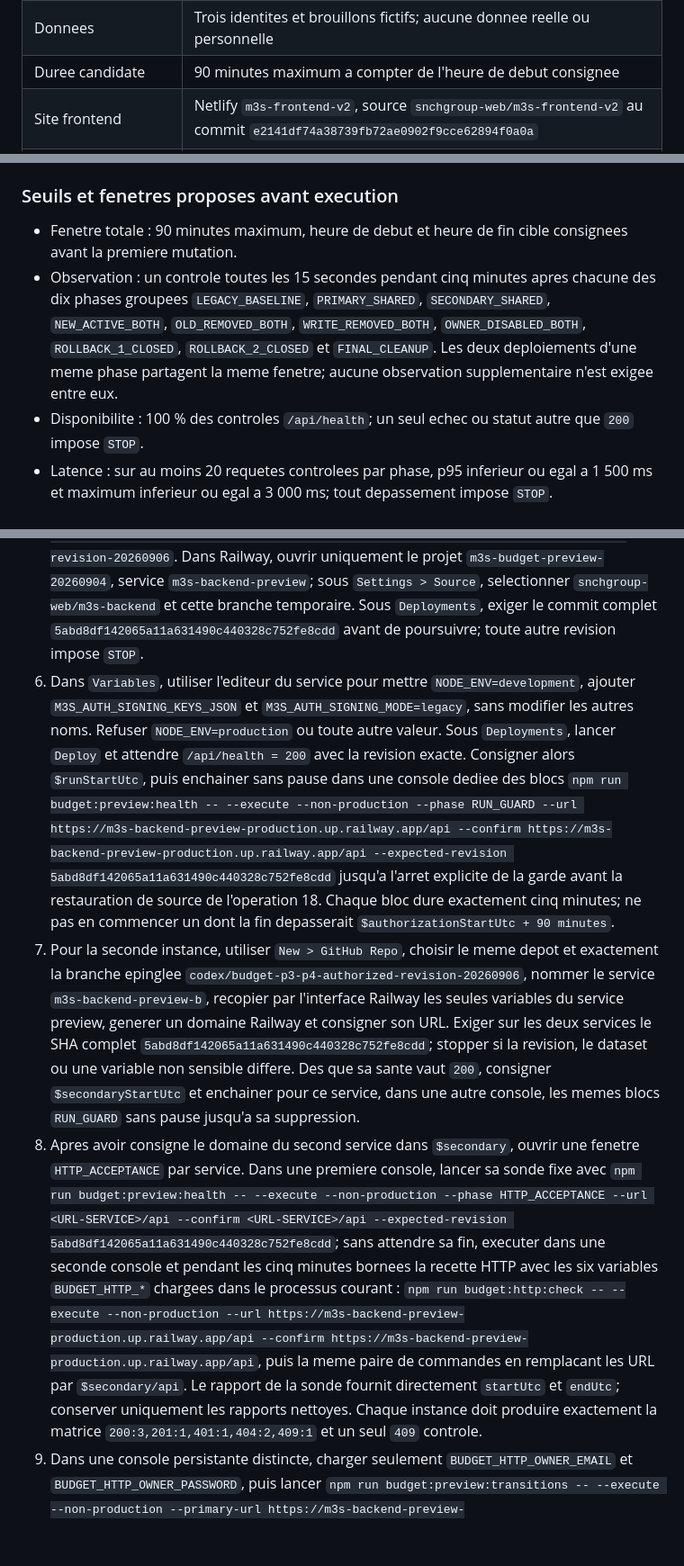
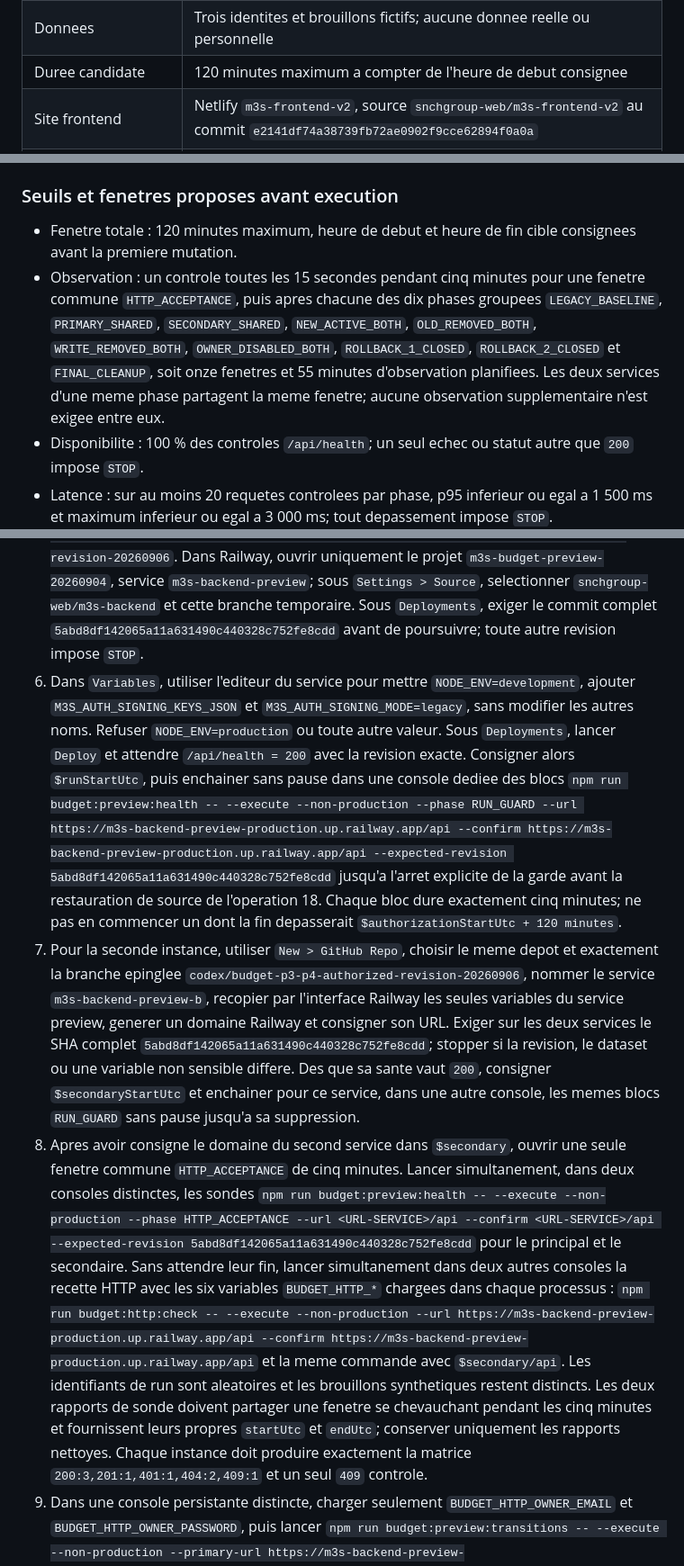
Before and after one commit to snchgroup-web/m3s-backend, a Markdown page: docs/FINANCE-BUDGET-DRAFTS.md, 3 parts joined by grey strips. Shown at 90% size. GitHub-like rendering; blank space fills up the shorter version.

Commit message:
docs: budget concurrent acceptance window

```diff
--- a/docs/FINANCE-BUDGET-DRAFTS.md
+++ b/docs/FINANCE-BUDGET-DRAFTS.md
@@ -541,7 +541,7 @@ Prochaine etape Fast Track : preparer un seul paquet d'autorisation ciblee pour
 | Dataset | `m3s_budget_test_20260903`, region `US`, usage test uniquement |
 | Tables autorisees | `finance_budget_drafts_v1`, `finance_budget_draft_events_v1` existantes |
 | Donnees | Trois identites et brouillons fictifs; aucune donnee reelle ou personnelle |
-| Duree candidate | 90 minutes maximum a compter de l'heure de debut consignee |
+| Duree candidate | 120 minutes maximum a compter de l'heure de debut consignee |
 | Site frontend | Netlify `m3s-frontend-v2`, source `snchgroup-web/m3s-frontend-v2` au commit `e2141df74a38739fb72ae0902f9cce62894f0a0a` |
 | Frontend actif de reference | Deploy Preview 327, `https://deploy-preview-327--m3s-frontend-v2.netlify.app` |
 | Branche de retour candidate | `codex/budget-p3-p4-preview-rollback-20260906`, issue exactement de `e2141df`; URL Deploy Preview attribuee par Netlify a consigner avant le premier test |
@@ -585,8 +585,8 @@ Prochaine etape Fast Track : preparer un seul paquet d'autorisation ciblee pour
 
 ### Seuils et fenetres proposes avant execution
 
-- Fenetre totale : 90 minutes maximum, heure de debut et heure de fin cible consignees avant la premiere mutation.
-- Observation : un controle toutes les 15 secondes pendant cinq minutes apres chacune des dix phases groupees `LEGACY_BASELINE`, `PRIMARY_SHARED`, `SECONDARY_SHARED`, `NEW_ACTIVE_BOTH`, `OLD_REMOVED_BOTH`, `WRITE_REMOVED_BOTH`, `OWNER_DISABLED_BOTH`, `ROLLBACK_1_CLOSED`, `ROLLBACK_2_CLOSED` et `FINAL_CLEANUP`. Les deux deploiements d'une meme phase partagent la meme fenetre; aucune observation supplementaire n'est exigee entre eux.
+- Fenetre totale : 120 minutes maximum, heure de debut et heure de fin cible consignees avant la premiere mutation.
+- Observation : un controle toutes les 15 secondes pendant cinq minutes pour une fenetre commune `HTTP_ACCEPTANCE`, puis apres chacune des dix phases groupees `LEGACY_BASELINE`, `PRIMARY_SHARED`, `SECONDARY_SHARED`, `NEW_ACTIVE_BOTH`, `OLD_REMOVED_BOTH`, `WRITE_REMOVED_BOTH`, `OWNER_DISABLED_BOTH`, `ROLLBACK_1_CLOSED`, `ROLLBACK_2_CLOSED` et `FINAL_CLEANUP`, soit onze fenetres et 55 minutes d'observation planifiees. Les deux services d'une meme phase partagent la meme fenetre; aucune observation supplementaire n'est exigee entre eux.
 - Disponibilite : 100 % des controles `/api/health`; un seul echec ou statut autre que `200` impose `STOP`.
 - Latence : sur au moins 20 requetes controlees par phase, p95 inferieur ou egal a 1 500 ms et maximum inferieur ou egal a 3 000 ms; tout depassement impose `STOP`.
 - Erreurs `5xx` : zero pendant toute la fenetre; le premier `5xx` non attendu impose `STOP` et retour arriere.
@@ -619,9 +619,9 @@ Les comptes ci-dessous sont verifies exactement, service par service et uniqueme
 3. Avant toute mutation, authentifier une fois la CLI Railway avec `npx @railway/cli login`, puis lier uniquement la cible avec `npx @railway/cli link --project m3s-budget-preview-20260904 --environment production --service m3s-backend-preview`. Executer `npm run budget:preview:logs -- --self-test-alert`; le code retour `2` et le marqueur `BUDGET_PREVIEW_STOP` doivent etre relayes dans la tache Codex courante et acquittes par Cheikh ou Chantal. Sans cet acquittement, ne pas commencer.
 4. Dans une console PowerShell locale sans journalisation, capturer deux secrets fictifs distincts deja valides par `hasStrongSigningSecret`, construire le format strict attendu, puis placer seulement le JSON final dans le presse-papiers : `$old = (& node scripts/generate-jwt-secret.js).Trim(); $new = (& node scripts/generate-jwt-secret.js).Trim(); if ($old -eq $new) { throw 'BUDGET_PREVIEW_KEYS_NOT_DISTINCT' }; $keys = @{ activeKeyId = 'preview-old'; keys = @(@{ id = 'preview-old'; secret = $old }, @{ id = 'preview-new'; secret = $new }) } | ConvertTo-Json -Depth 4 -Compress; Set-Clipboard -Value $keys`. Le generateur boucle jusqu'a ce que chaque valeur respecte exactement le validateur du backend; toute erreur ou egalite interdit la suite. Coller immediatement la valeur dans Railway sans la journaliser; apres enregistrement, executer `Set-Clipboard -Value ''; Remove-Variable old,new,keys` et fermer la console. Ne jamais committer ni inclure ces valeurs dans le rapport.
 5. Depuis un clone propre de `snchgroup-web/m3s-backend`, verifier que `git rev-parse 5abd8df142065a11a631490c440328c752fe8cdd^{commit}` retourne exactement ce SHA, puis creer la branche distante temporaire epinglee avec `git push origin 5abd8df142065a11a631490c440328c752fe8cdd:refs/heads/codex/budget-p3-p4-authorized-revision-20260906`. Dans Railway, ouvrir uniquement le projet `m3s-budget-preview-20260904`, service `m3s-backend-preview`; sous `Settings > Source`, selectionner `snchgroup-web/m3s-backend` et cette branche temporaire. Sous `Deployments`, exiger le commit complet `5abd8df142065a11a631490c440328c752fe8cdd` avant de poursuivre; toute autre revision impose `STOP`.
-6. Dans `Variables`, utiliser l'editeur du service pour mettre `NODE_ENV=development`, ajouter `M3S_AUTH_SIGNING_KEYS_JSON` et `M3S_AUTH_SIGNING_MODE=legacy`, sans modifier les autres noms. Refuser `NODE_ENV=production` ou toute autre valeur. Sous `Deployments`, lancer `Deploy` et attendre `/api/health = 200` avec la revision exacte. Consigner alors `$runStartUtc`, puis enchainer sans pause dans une console dediee des blocs `npm run budget:preview:health -- --execute --non-production --phase RUN_GUARD --url https://m3s-backend-preview-production.up.railway.app/api --confirm https://m3s-backend-preview-production.up.railway.app/api --expected-revision 5abd8df142065a11a631490c440328c752fe8cdd` jusqu'a l'arret explicite de la garde avant la restauration de source de l'operation 18. Chaque bloc dure exactement cinq minutes; ne pas en commencer un dont la fin depasserait `$authorizationStartUtc + 90 minutes`.
+6. Dans `Variables`, utiliser l'editeur du service pour mettre `NODE_ENV=development`, ajouter `M3S_AUTH_SIGNING_KEYS_JSON` et `M3S_AUTH_SIGNING_MODE=legacy`, sans modifier les autres noms. Refuser `NODE_ENV=production` ou toute autre valeur. Sous `Deployments`, lancer `Deploy` et attendre `/api/health = 200` avec la revision exacte. Consigner alors `$runStartUtc`, puis enchainer sans pause dans une console dediee des blocs `npm run budget:preview:health -- --execute --non-production --phase RUN_GUARD --url https://m3s-backend-preview-production.up.railway.app/api --confirm https://m3s-backend-preview-production.up.railway.app/api --expected-revision 5abd8df142065a11a631490c440328c752fe8cdd` jusqu'a l'arret explicite de la garde avant la restauration de source de l'operation 18. Chaque bloc dure exactement cinq minutes; ne pas en commencer un dont la fin depasserait `$authorizationStartUtc + 120 minutes`.
 7. Pour la seconde instance, utiliser `New > GitHub Repo`, choisir le meme depot et exactement la branche epinglee `codex/budget-p3-p4-authorized-revision-20260906`, nommer le service `m3s-backend-preview-b`, recopier par l'interface Railway les seules variables du service preview, generer un domaine Railway et consigner son URL. Exiger sur les deux services le SHA complet `5abd8df142065a11a631490c440328c752fe8cdd`; stopper si la revision, le dataset ou une variable non sensible differe. Des que sa sante vaut `200`, consigner `$secondaryStartUtc` et enchainer pour ce service, dans une autre console, les memes blocs `RUN_GUARD` sans pause jusqu'a sa suppression.
-8. Apres avoir consigne le domaine du second service dans `$secondary`, ouvrir une fenetre `HTTP_ACCEPTANCE` par service. Dans une premiere console, lancer sa sonde fixe avec `npm run budget:preview:health -- --execute --non-production --phase HTTP_ACCEPTANCE --url <URL-SERVICE>/api --confirm <URL-SERVICE>/api --expected-revision 5abd8df142065a11a631490c440328c752fe8cdd`; sans attendre sa fin, executer dans une seconde console et pendant les cinq minutes bornees la recette HTTP avec les six variables `BUDGET_HTTP_*` chargees dans le processus courant : `npm run budget:http:check -- --execute --non-production --url https://m3s-backend-preview-production.up.railway.app/api --confirm https://m3s-backend-preview-production.up.railway.app/api`, puis la meme paire de commandes en remplacant les URL par `$secondary/api`. Le rapport de la sonde fournit directement `startUtc` et `endUtc`; conserver uniquement les rapports nettoyes. Chaque instance doit produire exactement la matrice `200:3,201:1,401:1,404:2,409:1` et un seul `409` controle.
+8. Apres avoir consigne le domaine du second service dans `$secondary`, ouvrir une seule fenetre commune `HTTP_ACCEPTANCE` de cinq minutes. Lancer simultanement, dans deux consoles distinctes, les sondes `npm run budget:preview:health -- --execute --non-production --phase HTTP_ACCEPTANCE --url <URL-SERVICE>/api --confirm <URL-SERVICE>/api --expected-revision 5abd8df142065a11a631490c440328c752fe8cdd` pour le principal et le secondaire. Sans attendre leur fin, lancer simultanement dans deux autres consoles la recette HTTP avec les six variables `BUDGET_HTTP_*` chargees dans chaque processus : `npm run budget:http:check -- --execute --non-production --url https://m3s-backend-preview-production.up.railway.app/api --confirm https://m3s-backend-preview-production.up.railway.app/api` et la meme commande avec `$secondary/api`. Les identifiants de run sont aleatoires et les brouillons synthetiques restent distincts. Les deux rapports de sonde doivent partager une fenetre se chevauchant pendant les cinq minutes et fournissent leurs propres `startUtc` et `endUtc`; conserver uniquement les rapports nettoyes. Chaque instance doit produire exactement la matrice `200:3,201:1,401:1,404:2,409:1` et un seul `409` controle.
 9. Dans une console persistante distincte, charger seulement `BUDGET_HTTP_OWNER_EMAIL` et `BUDGET_HTTP_OWNER_PASSWORD`, puis lancer `npm run budget:preview:transitions -- --execute --non-production --primary-url https://m3s-backend-preview-production.up.railway.app/api --secondary-url $secondary/api --confirm "https://m3s-backend-preview-production.up.railway.app/api|$secondary/api" --expected-revision 5abd8df142065a11a631490c440328c752fe8cdd`. Cette commande conserve les trois jetons uniquement en memoire, refuse les hotes de production, exige la revision autorisee sur les deux santes pendant chaque echantillon, attend les six confirmations exactes ci-dessous et emet pour chaque phase son `startUtc` et son `endUtc` apres les cinq minutes completes.
 10. A l'invite `PRIMARY_SHARED`, modifier uniquement le service principal en `M3S_AUTH_SIGNING_MODE=shared`, conserver les deux cles et `JWT_SECRET`, redeployer et exiger la sante `200`; saisir ensuite `CONFIRM PRIMARY_SHARED`. A l'invite `SECONDARY_SHARED`, appliquer la meme modification au second service, redeployer et saisir `CONFIRM SECONDARY_SHARED`. Le script doit alors se connecter au second service, exiger `kid=preview-old` dans le jeton emis et verifier ce jeton sur les deux instances. Le jeton historique sans `kid` et les deux jetons `preview-old` doivent rester utilisables sur les deux instances.
 11. A l'invite `NEW_ACTIVE_BOTH`, remplacer uniquement `activeKeyId` par `preview-new` dans le meme trousseau sur les deux services, redeployer chacun et saisir `CONFIRM NEW_ACTIVE_BOTH`. Le script doit se connecter separement a chaque service, exiger `kid=preview-new` dans les deux jetons emis et verifier chacun de ces jetons sur les deux instances. A l'invite `OLD_REMOVED_BOTH`, retirer la cle `preview-old` et renommer uniquement la variable protegee `JWT_SECRET` en `JWT_SECRET_PREVIEW_ROLLBACK` sur les deux services sans afficher ni changer sa valeur; redeployer puis saisir `CONFIRM OLD_REMOVED_BOTH`. Le script doit alors refuser sur les deux instances le jeton historique et chacun des deux jetons `preview-old`, tout en acceptant le jeton `preview-new`.
```
Also changed, not shown: other parts of docs/FINANCE-BUDGET-DRAFTS.md (+5 -5 lines).
